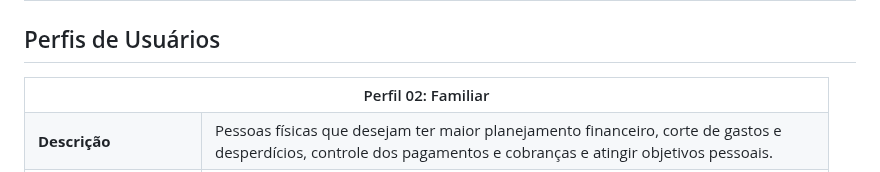
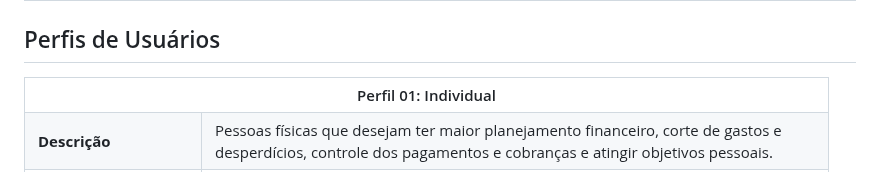
Before and after one commit to ICEI-PUC-Minas-PMV-ADS/pmv-ads-2024-1-e1-proj-web-t1-pmv-ads-2024-1-e1-projequilfinanc, a Markdown page: documentos/02-Especificação do Projeto.md, the part around the change. GitHub-like rendering.

```diff
--- a/documentos/02-Especificação do Projeto.md
+++ b/documentos/02-Especificação do Projeto.md
@@ -7,7 +7,7 @@
 <table>
 <tbody>
 <tr align=center>
-<th colspan="2">Perfil 02: Familiar </th>
+<th colspan="2">Perfil 01: Individual </th>
 </tr>
 <tr>
 <td width="150px"><b>Descrição</b></td>
```
